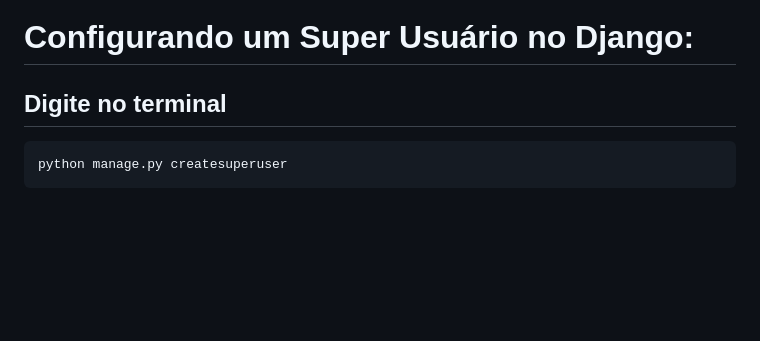
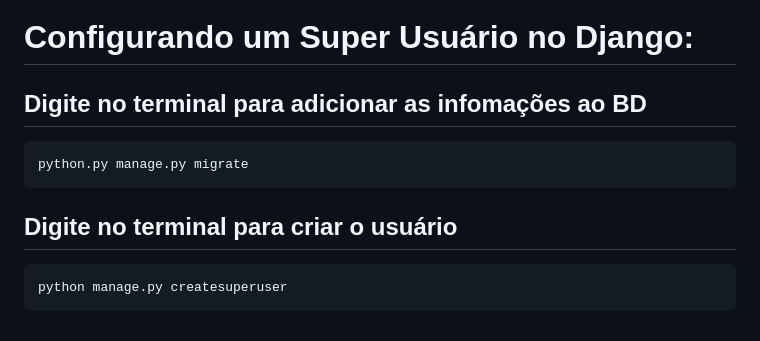
Before and after one commit to VitoriaMariadev/aula_web_2, a Markdown page: README.md, the part around the change. Drawn GitHub-style; blank space fills up the shorter version.

````diff
--- a/README.md
+++ b/README.md
@@ -286,7 +286,13 @@ No arquivo 'index.html':
 
 # Configurando um Super Usuário no Django:
 
-## Digite no terminal
+## Digite no terminal para adicionar as infomações ao BD
+
+```
+python.py manage.py migrate
+```
+
+## Digite no terminal para criar o usuário
 
 ```
 python manage.py createsuperuser
````
